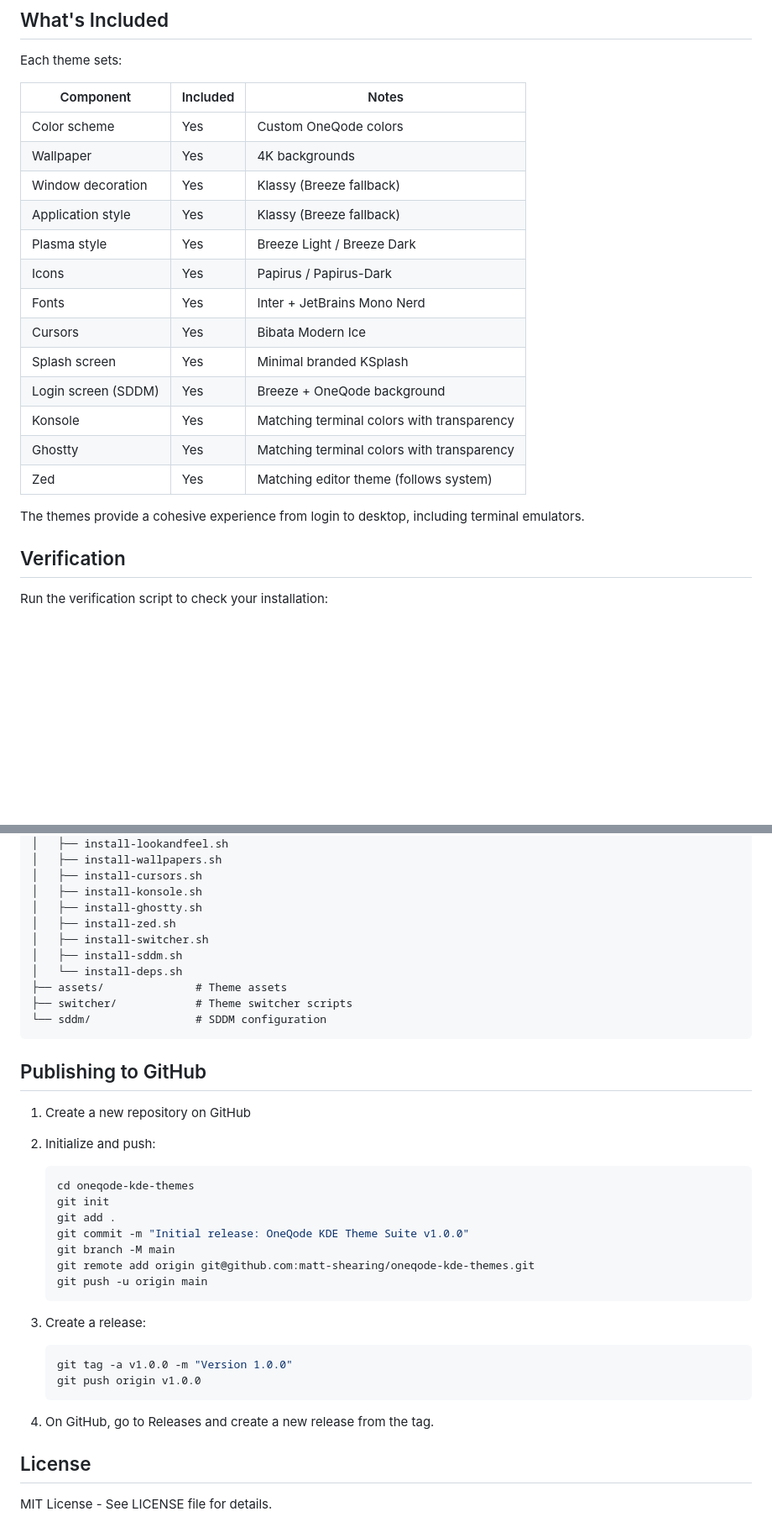
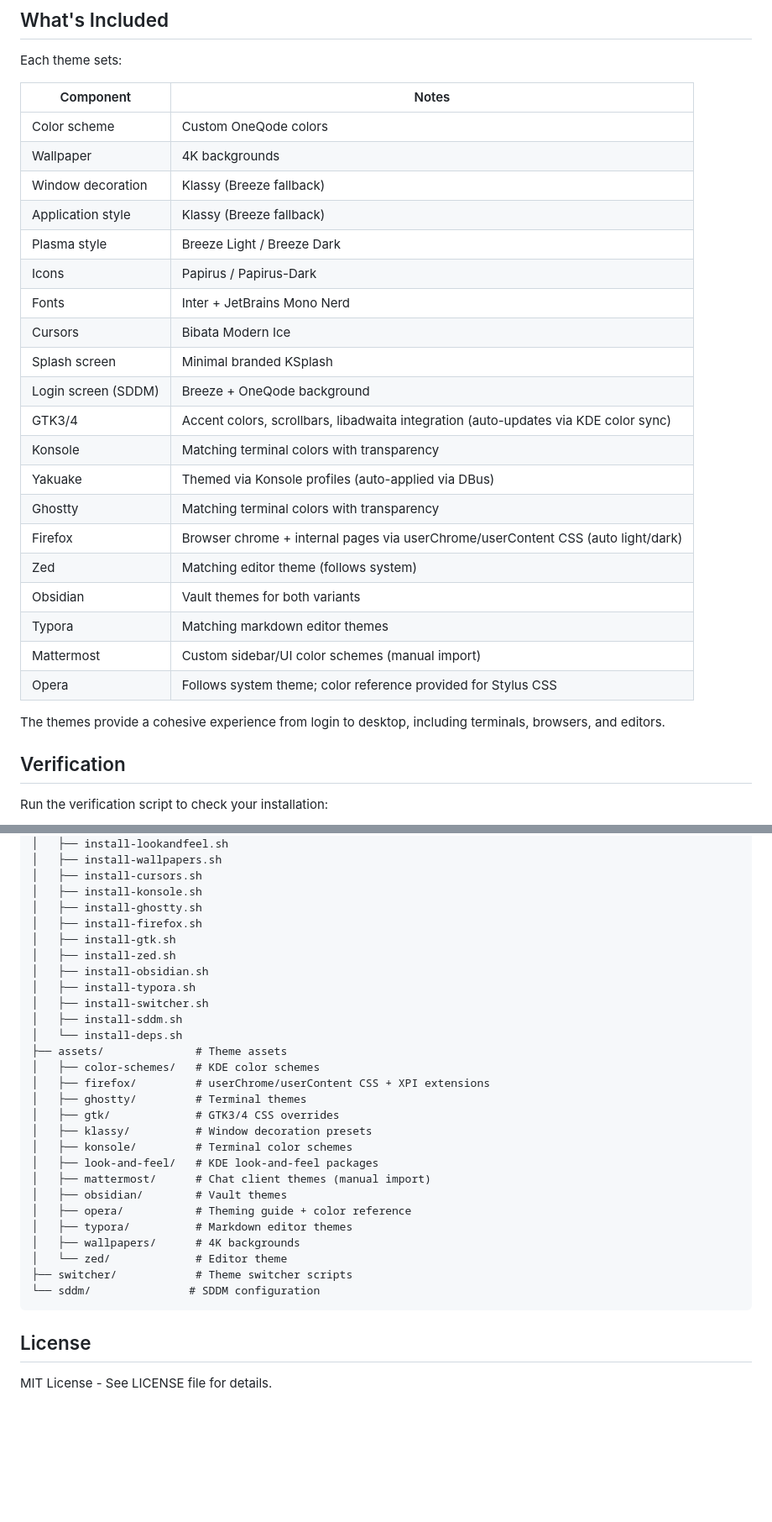
Before and after one commit to matt-shearing/oneqode-kde-themes, a Markdown page: README.md, 2 parts joined by grey strips. Shown at 84% size. Drawn GitHub-style; blank space fills up the shorter version.

Commit message:
Update README with all current components and file locations
Add Firefox, GTK3/4, Obsidian, Typora, Mattermost, Opera, and Yakuake
to the feature table, configuration docs, file locations, and repo
structure. Remove stale "Publishing to GitHub" boilerplate.

Co-Authored-By: Claude Opus 4.6 <noreply@anthropic.com>

````diff
--- a/README.md
+++ b/README.md
@@ -41,23 +41,30 @@ Without gum, the TUI falls back to basic bash menus.
 
 Each theme sets:
 
-| Component | Included | Notes |
-|-----------|----------|-------|
-| Color scheme | Yes | Custom OneQode colors |
-| Wallpaper | Yes | 4K backgrounds |
-| Window decoration | Yes | Klassy (Breeze fallback) |
-| Application style | Yes | Klassy (Breeze fallback) |
-| Plasma style | Yes | Breeze Light / Breeze Dark |
-| Icons | Yes | Papirus / Papirus-Dark |
-| Fonts | Yes | Inter + JetBrains Mono Nerd |
-| Cursors | Yes | Bibata Modern Ice |
-| Splash screen | Yes | Minimal branded KSplash |
-| Login screen (SDDM) | Yes | Breeze + OneQode background |
-| Konsole | Yes | Matching terminal colors with transparency |
-| Ghostty | Yes | Matching terminal colors with transparency |
-| Zed | Yes | Matching editor theme (follows system) |
+| Component | Notes |
+|-----------|-------|
+| Color scheme | Custom OneQode colors |
+| Wallpaper | 4K backgrounds |
+| Window decoration | Klassy (Breeze fallback) |
+| Application style | Klassy (Breeze fallback) |
+| Plasma style | Breeze Light / Breeze Dark |
+| Icons | Papirus / Papirus-Dark |
+| Fonts | Inter + JetBrains Mono Nerd |
+| Cursors | Bibata Modern Ice |
+| Splash screen | Minimal branded KSplash |
+| Login screen (SDDM) | Breeze + OneQode background |
+| GTK3/4 | Accent colors, scrollbars, libadwaita integration (auto-updates via KDE color sync) |
+| Konsole | Matching terminal colors with transparency |
+| Yakuake | Themed via Konsole profiles (auto-applied via DBus) |
+| Ghostty | Matching terminal colors with transparency |
+| Firefox | Browser chrome + internal pages via userChrome/userContent CSS (auto light/dark) |
+| Zed | Matching editor theme (follows system) |
+| Obsidian | Vault themes for both variants |
+| Typora | Matching markdown editor themes |
+| Mattermost | Custom sidebar/UI color schemes (manual import) |
+| Opera | Follows system theme; color reference provided for Stylus CSS |
 
-The themes provide a cohesive experience from login to desktop, including terminal emulators.
+The themes provide a cohesive experience from login to desktop, including terminals, browsers, and editors.
 
 ## Verification
 
@@ -389,37 +431,31 @@ oneqode-kde-themes/
 │   ├── install-cursors.sh
 │   ├── install-konsole.sh
 │   ├── install-ghostty.sh
+│   ├── install-firefox.sh
+│   ├── install-gtk.sh
 │   ├── install-zed.sh
+│   ├── install-obsidian.sh
+│   ├── install-typora.sh
 │   ├── install-switcher.sh
 │   ├── install-sddm.sh
 │   └── install-deps.sh
 ├── assets/              # Theme assets
+│   ├── color-schemes/   # KDE color schemes
+│   ├── firefox/         # userChrome/userContent CSS + XPI extensions
+│   ├── ghostty/         # Terminal themes
+│   ├── gtk/             # GTK3/4 CSS overrides
+│   ├── klassy/          # Window decoration presets
+│   ├── konsole/         # Terminal color schemes
+│   ├── look-and-feel/   # KDE look-and-feel packages
+│   ├── mattermost/      # Chat client themes (manual import)
+│   ├── obsidian/        # Vault themes
+│   ├── opera/           # Theming guide + color reference
+│   ├── typora/          # Markdown editor themes
+│   ├── wallpapers/      # 4K backgrounds
+│   └── zed/             # Editor theme
 ├── switcher/            # Theme switcher scripts
-└── sddm/                # SDDM configuration
+└── sddm/               # SDDM configuration
 ```
-
-## Publishing to GitHub
-
-1. Create a new repository on GitHub
-
-2. Initialize and push:
-   ```bash
-   cd oneqode-kde-themes
-   git init
-   git add .
-   git commit -m "Initial release: OneQode KDE Theme Suite v1.0.0"
-   git branch -M main
-   git remote add origin git@github.com:matt-shearing/oneqode-kde-themes.git
-   git push -u origin main
-   ```
-
-3. Create a release:
-   ```bash
-   git tag -a v1.0.0 -m "Version 1.0.0"
-   git push origin v1.0.0
-   ```
-
-4. On GitHub, go to Releases and create a new release from the tag.
 
 ## License
 
````
Also changed, not shown: other parts of README.md (+35 -0 lines).
